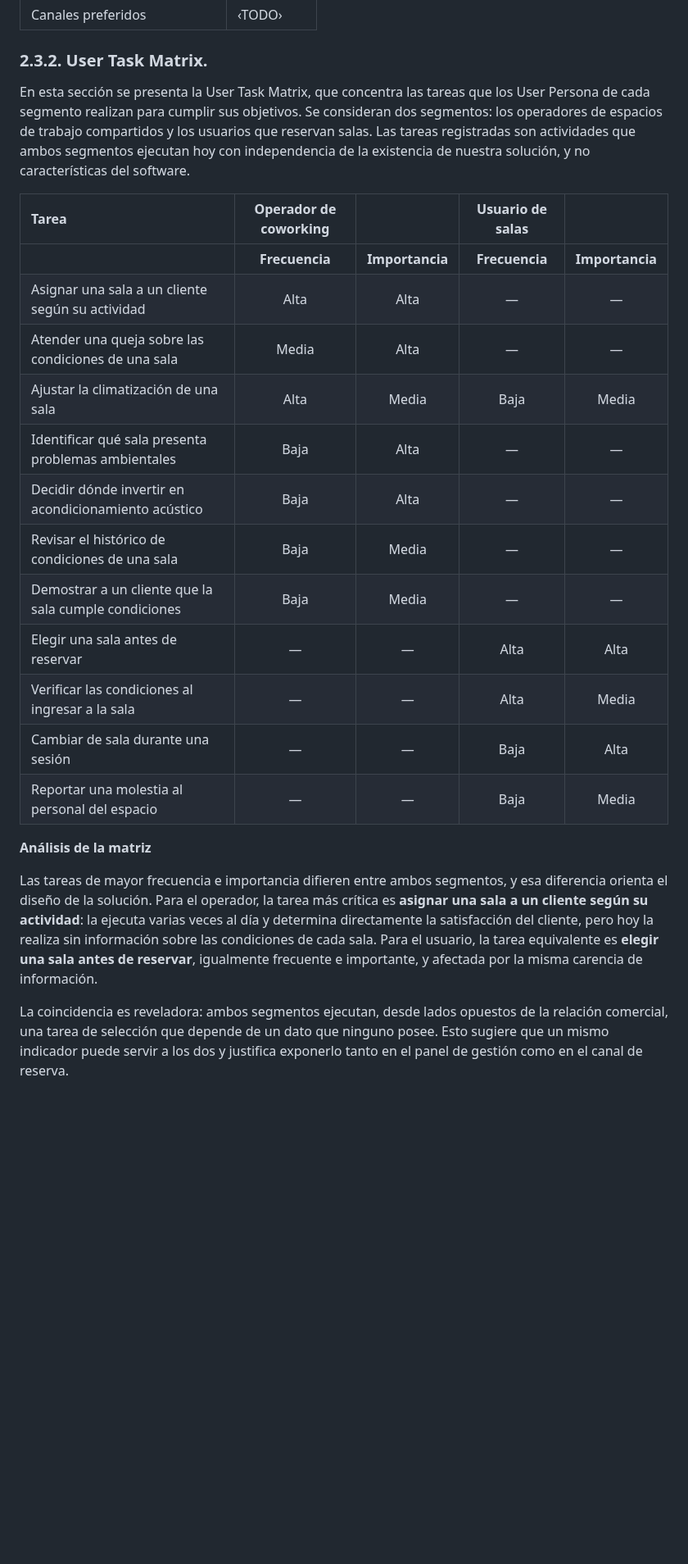
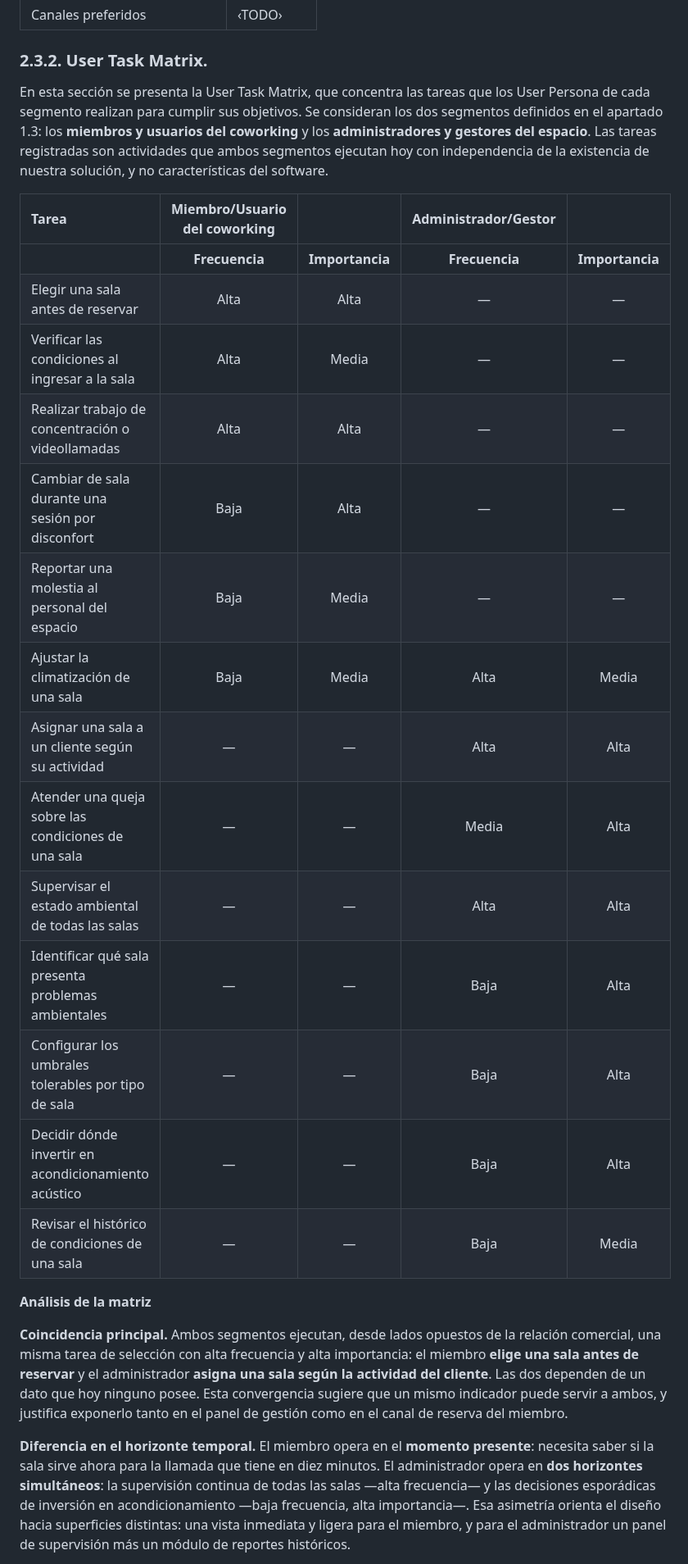
Before and after one commit to Grupo03-IOT/Report, a Markdown page: README.md, the part around one of its changes. Shown at 82% size. GitHub-like rendering; blank space fills up the shorter version.

```diff
--- a/README.md
+++ b/README.md
@@ -605,26 +604,28 @@ Las fichas de User Persona sintetizan, en un arquetipo por cada segmento objetiv
 
 ### 2.3.2. User Task Matrix.
 
-En esta sección se presenta la User Task Matrix, que concentra las tareas que los User Persona de cada segmento realizan para cumplir sus objetivos. Se consideran dos segmentos: los operadores de espacios de trabajo compartidos y los usuarios que reservan salas. Las tareas registradas son actividades que ambos segmentos ejecutan hoy con independencia de la existencia de nuestra solución, y no características del software.
+En esta sección se presenta la User Task Matrix, que concentra las tareas que los User Persona de cada segmento realizan para cumplir sus objetivos. Se consideran los dos segmentos definidos en el apartado 1.3: los **miembros y usuarios del coworking** y los **administradores y gestores del espacio**. Las tareas registradas son actividades que ambos segmentos ejecutan hoy con independencia de la existencia de nuestra solución, y no características del software.
 
-| Tarea | Operador de coworking |  | Usuario de salas |  |
+| Tarea | Miembro/Usuario del coworking |  | Administrador/Gestor |  |
 | :---- | :----: | :----: | :----: | :----: |
 |  | **Frecuencia** | **Importancia** | **Frecuencia** | **Importancia** |
-| Asignar una sala a un cliente según su actividad | Alta | Alta | — | — |
-| Atender una queja sobre las condiciones de una sala | Media | Alta | — | — |
-| Ajustar la climatización de una sala | Alta | Media | Baja | Media |
-| Identificar qué sala presenta problemas ambientales | Baja | Alta | — | — |
-| Decidir dónde invertir en acondicionamiento acústico | Baja | Alta | — | — |
-| Revisar el histórico de condiciones de una sala | Baja | Media | — | — |
-| Demostrar a un cliente que la sala cumple condiciones | Baja | Media | — | — |
-| Elegir una sala antes de reservar | — | — | Alta | Alta |
-| Verificar las condiciones al ingresar a la sala | — | — | Alta | Media |
-| Cambiar de sala durante una sesión | — | — | Baja | Alta |
-| Reportar una molestia al personal del espacio | — | — | Baja | Media |
+| Elegir una sala antes de reservar | Alta | Alta | — | — |
+| Verificar las condiciones al ingresar a la sala | Alta | Media | — | — |
+| Realizar trabajo de concentración o videollamadas | Alta | Alta | — | — |
+| Cambiar de sala durante una sesión por disconfort | Baja | Alta | — | — |
+| Reportar una molestia al personal del espacio | Baja | Media | — | — |
+| Ajustar la climatización de una sala | Baja | Media | Alta | Media |
+| Asignar una sala a un cliente según su actividad | — | — | Alta | Alta |
+| Atender una queja sobre las condiciones de una sala | — | — | Media | Alta |
+| Supervisar el estado ambiental de todas las salas | — | — | Alta | Alta |
+| Identificar qué sala presenta problemas ambientales | — | — | Baja | Alta |
+| Configurar los umbrales tolerables por tipo de sala | — | — | Baja | Alta |
+| Decidir dónde invertir en acondicionamiento acústico | — | — | Baja | Alta |
+| Revisar el histórico de condiciones de una sala | — | — | Baja | Media |
 
 **Análisis de la matriz**
 
-Las tareas de mayor frecuencia e importancia difieren entre ambos segmentos, y esa diferencia orienta el diseño de la solución. Para el operador, la tarea más crítica es **asignar una sala a un cliente según su actividad**: la ejecuta varias veces al día y determina directamente la satisfacción del cliente, pero hoy la realiza sin información sobre las condiciones de cada sala. Para el usuario, la tarea equivalente es **elegir una sala antes de reservar**, igualmente frecuente e importante, y afectada por la misma carencia de información.
+**Coincidencia principal.** Ambos segmentos ejecutan, desde lados opuestos de la relación comercial, una misma tarea de selección con alta frecuencia y alta importancia: el miembro **elige una sala antes de reservar** y el administrador **asigna una sala según la actividad del cliente**. Las dos dependen de un dato que hoy ninguno posee. Esta convergencia sugiere que un mismo indicador puede servir a ambos, y justifica exponerlo tanto en el panel de gestión como en el canal de reserva del miembro.
 
-La coincidencia es reveladora: ambos segmentos ejecutan, desde lados opuestos de la relación comercial, una tarea de selección que depende de un dato que ninguno posee. Esto sugiere que un mismo indicador puede servir a los dos y justifica exponerlo tanto en el panel de gestión como en el canal de reserva.
+**Diferencia en el horizonte temporal.** El miembro opera en el **momento presente**: necesita saber si la sala sirve ahora para la llamada que tiene en diez minutos. El administrador opera en **dos horizontes simultáneos**: la supervisión continua de todas las salas —alta frecuencia— y las decisiones esporádicas de inversión en acondicionamiento —baja frecuencia, alta importancia—. Esa asimetría orienta el diseño hacia superficies distintas: una vista inmediata y ligera para el miembro, y para el administrador un panel de supervisión más un módulo de reportes históricos.
 
```
Also changed, not shown: other parts of README.md (+94 -44 lines), assets/empathy-maps/empathy-map-camila-rivas.png (added), assets/empathy-maps/empathy-map-martin-salazar.png (added).
